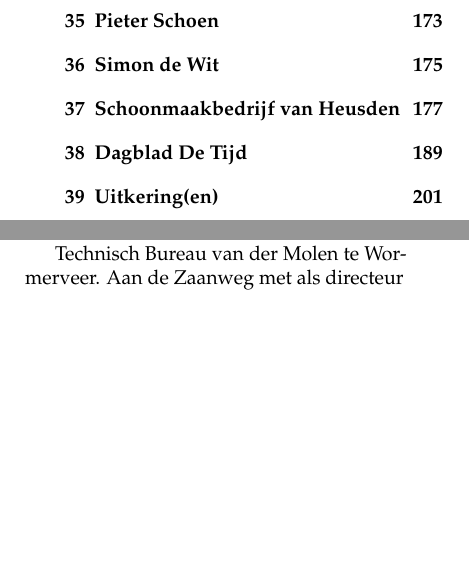
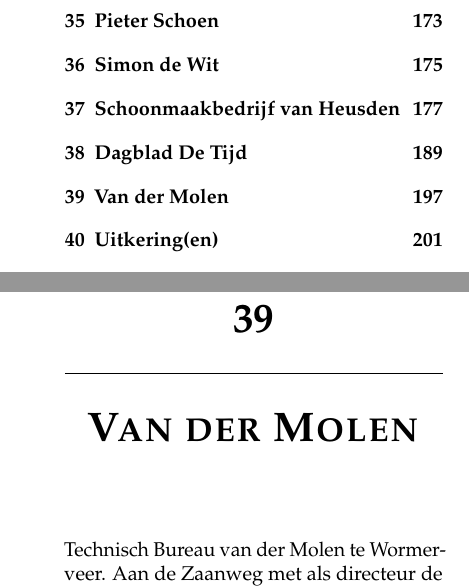
Before and after one commit to csmeyns/rm-verhaal, a LaTeX book (rm_verhaal.tex): two parts of pages 6 and 202 of 250 before the commit and two parts of pages 6 and 203 of 250 after it, joined at a grey line, cut so that both start at the same text, the shorter picture padded with empty space. Compiled offline with pdfLaTeX.

Commit message:
added ch van der molen

```diff
--- a/rm_verhaal.tex
+++ b/rm_verhaal.tex
@@ -1558,6 +1558,9 @@
 
 Maar ... vanwege avondstudie bij het Barleus en andere dingen die ik me niet meer herinner een baan gezocht waar ik ook wat rust had om huiswerk te maken. Die baan vond ik bij van der Molen in Wormerveer.
 
+\chapter{Van der Molen} % (fold)
+\label{cha:vandermolen}
+
 Technisch Bureau van der Molen te Wormerveer. Aan de Zaanweg met als directeur de heer van der Molen. Het bureau ontwikkelde fabrieken, bijv. een coca-cola-fabriek. Een installatie voor het maken en opslaan van produkten zoals coca-cola. In flesjes doen enz. waren andere dingen die ze ook wel deden.
 
 Meneer Soll uit Westzaan ontwikkelde bijv. sigareninpakmachines, sigaartje erin, bandje erom, in een doosje doen, doosje dicht, zegeltje erop. Maar hij maakte ook een machine om de noot in de gevulde koek te drukken.
```
